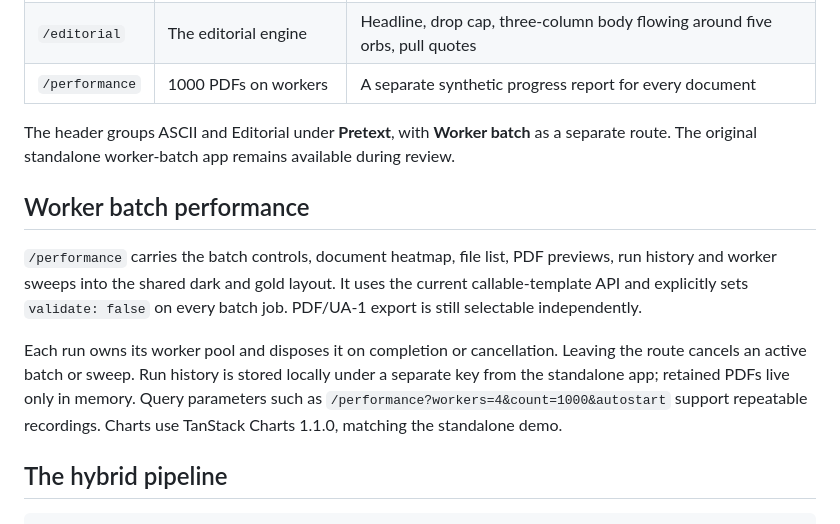
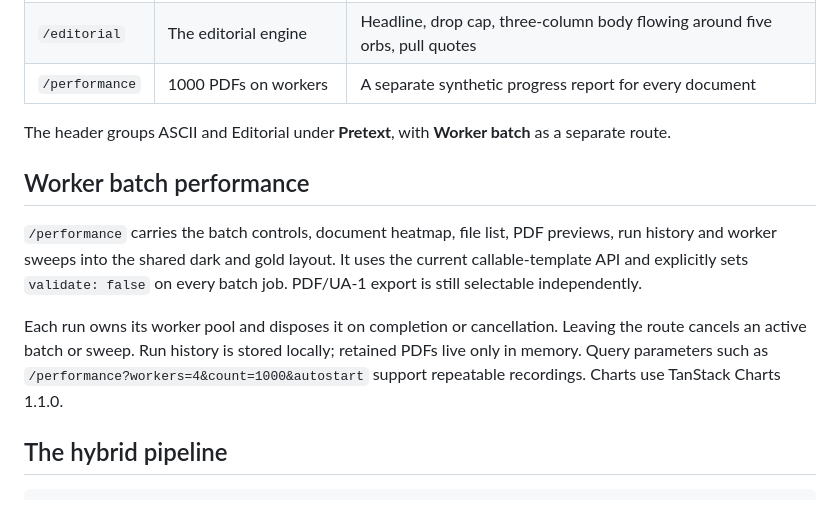
Before and after one commit to HelioCampus/typfolio, a Markdown page: examples/pretext-hybrid/README.md, the part around the change. Rendered like a GitHub page.

Commit message:
Remove retired standalone demo references
Signed-off-by: kerem atam <kerematam@gmail.com>

```diff
--- a/examples/pretext-hybrid/README.md
+++ b/examples/pretext-hybrid/README.md
@@ -24,13 +24,13 @@ To deploy on a static host, publish **`.build/pretext-hybrid/client`** and confi
 | `/editorial` | The editorial engine | Headline, drop cap, three-column body flowing around five orbs, pull quotes |
 | `/performance` | 1000 PDFs on workers | A separate synthetic progress report for every document |
 
-The header groups ASCII and Editorial under **Pretext**, with **Worker batch** as a separate route. The original standalone worker-batch app remains available during review.
+The header groups ASCII and Editorial under **Pretext**, with **Worker batch** as a separate route.
 
 ## Worker batch performance
 
 `/performance` carries the batch controls, document heatmap, file list, PDF previews, run history and worker sweeps into the shared dark and gold layout. It uses the current callable-template API and explicitly sets `validate: false` on every batch job. PDF/UA-1 export is still selectable independently.
 
-Each run owns its worker pool and disposes it on completion or cancellation. Leaving the route cancels an active batch or sweep. Run history is stored locally under a separate key from the standalone app; retained PDFs live only in memory. Query parameters such as `/performance?workers=4&count=1000&autostart` support repeatable recordings. Charts use TanStack Charts 1.1.0, matching the standalone demo.
+Each run owns its worker pool and disposes it on completion or cancellation. Leaving the route cancels an active batch or sweep. Run history is stored locally; retained PDFs live only in memory. Query parameters such as `/performance?workers=4&count=1000&autostart` support repeatable recordings. Charts use TanStack Charts 1.1.0.
 
 ## The hybrid pipeline
 
```
